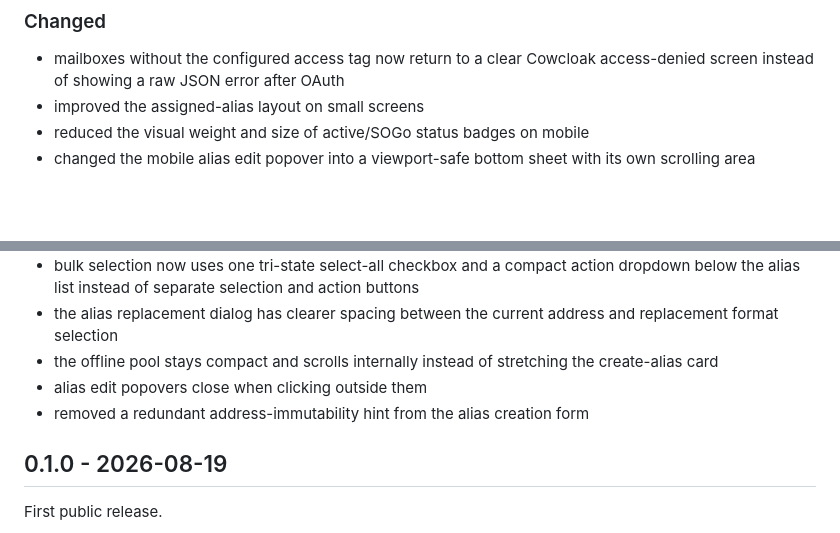
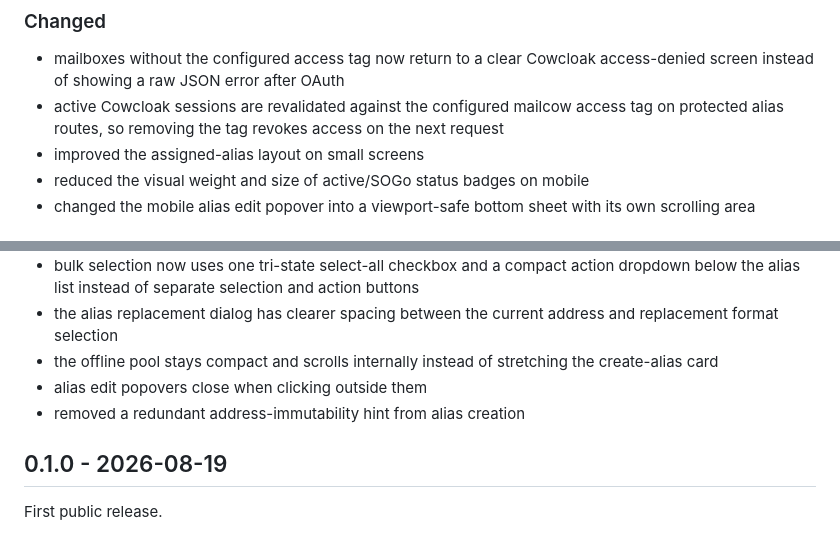
Before and after one commit to vain90/Cowcloak, a Markdown page: CHANGELOG.md, 2 parts joined by grey strips. Drawn GitHub-style; blank space fills up the shorter version.

Commit message:
Document active session revalidation

```diff
--- a/CHANGELOG.md
+++ b/CHANGELOG.md
@@ -11,6 +11,7 @@ All notable changes to Cowcloak are documented here.
 ### Changed
 
 - mailboxes without the configured access tag now return to a clear Cowcloak access-denied screen instead of showing a raw JSON error after OAuth
+- active Cowcloak sessions are revalidated against the configured mailcow access tag on protected alias routes, so removing the tag revokes access on the next request
 - improved the assigned-alias layout on small screens
 - reduced the visual weight and size of active/SOGo status badges on mobile
 - changed the mobile alias edit popover into a viewport-safe bottom sheet with its own scrolling area
@@ -38,7 +39,7 @@ All notable changes to Cowcloak are documented here.
 - the alias replacement dialog has clearer spacing between the current address and replacement format selection
 - the offline pool stays compact and scrolls internally instead of stretching the create-alias card
 - alias edit popovers close when clicking outside them
-- removed a redundant address-immutability hint from the alias creation form
+- removed a redundant address-immutability hint from alias creation
 
 ## 0.1.0 - 2026-08-19
 
```
